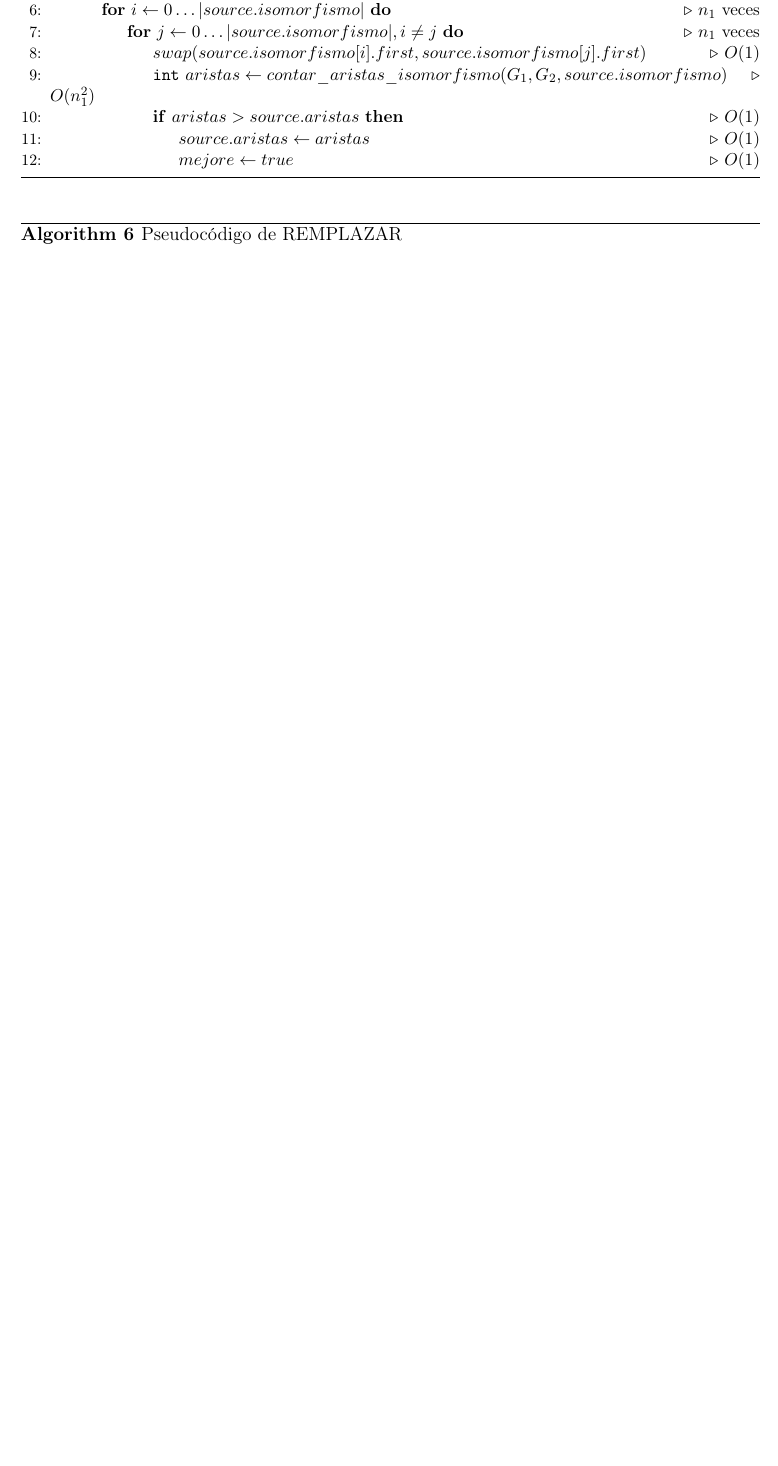
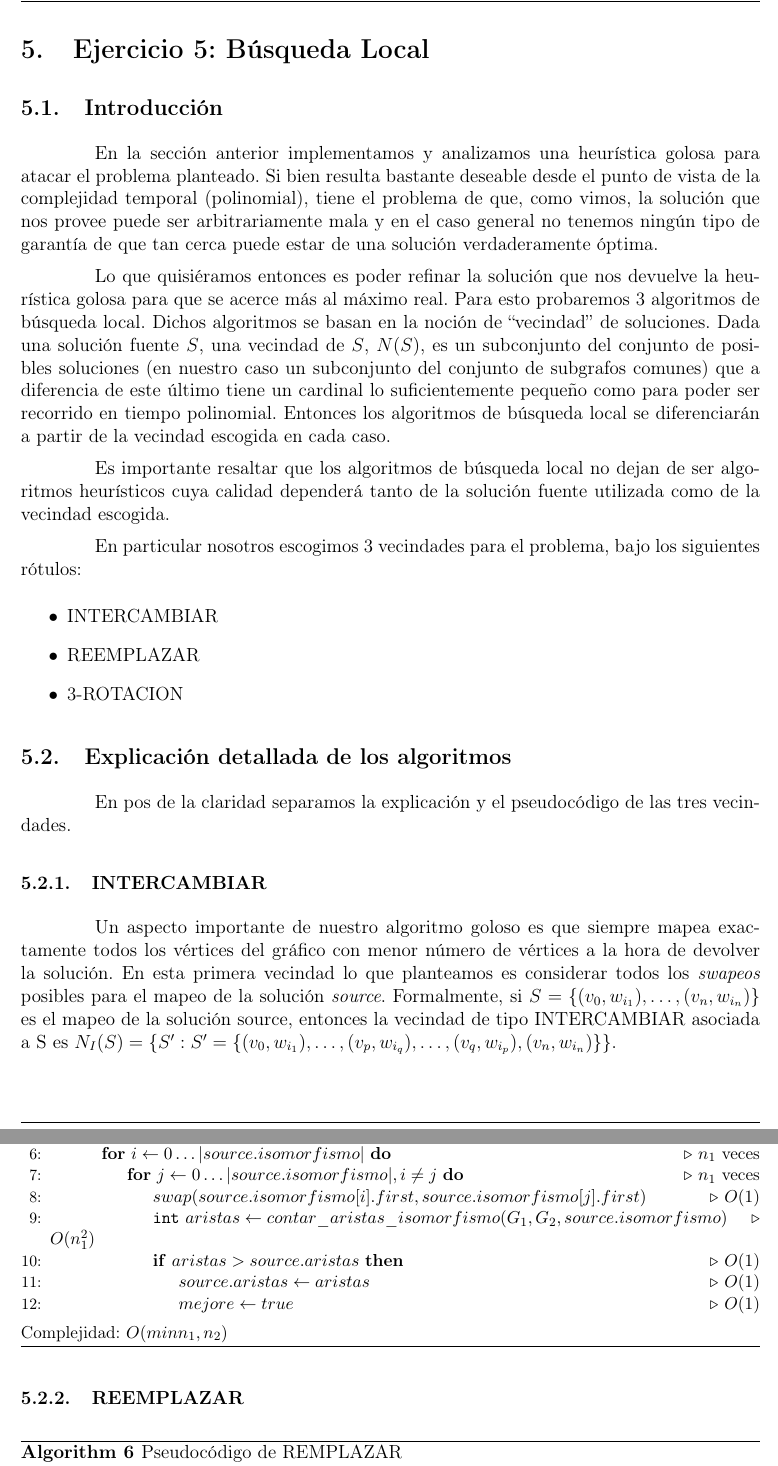
Before and after one commit to axelmaddonni/algo3-tp3, a LaTeX document (informe/informe.tex, which reads informe/ejer5.tex): part of page 18 of 31 before the commit and two parts of pages 19 and 20 of 33 after it, the two joined at a grey line, cut at the place of the change, the shorter picture padded with empty space. The pictures show the PDF file informe/informe.pdf that the author committed with the source.

Commit message:
Algunas cosas de la sección 5

```diff
--- a/informe/ejer5.tex
+++ b/informe/ejer5.tex
@@ -1,6 +1,22 @@
-%TODO: +un barplot por dataset de calidad
-%      +4 graficos relación calidad/tiempo para las 3 heuristicas
-%      +2 graficos relación calidad/tiempo para 0 y 1 con instancias grandes
+\subsection{Introducción}
+En la sección anterior implementamos y analizamos una heurística golosa para atacar el problema planteado. Si bien resulta bastante deseable desde el punto de vista de la complejidad temporal (polinomial), tiene el problema de que, como vimos, la solución que nos provee puede ser arbitrariamente mala y en el caso general no tenemos ningún tipo de garantía de que tan cerca puede estar de una solución verdaderamente óptima.
+
+Lo que quisiéramos entonces es poder refinar la solución que nos devuelve la heurística golosa para que se acerce más al máximo real. Para esto probaremos 3 algoritmos de búsqueda local. Dichos algoritmos se basan en la noción de ``vecindad'' de soluciones. Dada una solución fuente $S$, una vecindad de $S$, $N(S)$, es un subconjunto del conjunto de posibles soluciones (en nuestro caso un subconjunto del conjunto de subgrafos comunes) que a diferencia de este último tiene un cardinal lo suficientemente pequeño como para poder ser recorrido en tiempo polinomial. Entonces los algoritmos de búsqueda local se diferenciarán a partir de la vecindad escogida en cada caso.
+
+Es importante resaltar que los algoritmos de búsqueda local no dejan de ser algoritmos heurísticos cuya calidad dependerá tanto de la solución fuente utilizada como de la vecindad escogida.
+
+En particular nosotros escogimos 3 vecindades para el problema, bajo los siguientes rótulos:
+\begin{itemize}
+	\item INTERCAMBIAR
+	\item REEMPLAZAR
+	\item 3-ROTACION
+\end{itemize}
+
+\subsection{Explicación detallada de los algoritmos}
+En pos de la claridad separamos la explicación y el pseudocódigo de las tres vecindades.
+
+\subsubsection{INTERCAMBIAR}
+Un aspecto importante de nuestro algoritmo goloso es que siempre mapea exactamente todos los vértices del gráfico con menor número de vértices a la hora de devolver la solución. En esta primera vecindad lo que planteamos es considerar todos los \emph{swapeos} posibles para el mapeo de la solución \emph{source}. Formalmente, si $S = \{(v_0, w_{i_1}),\hdots , (v_n, w_{i_n})\}$ es el mapeo de la solución source, entonces la vecindad de tipo INTERCAMBIAR asociada a S es $N_I(S) = \{S' : S' = \{(v_0, w_{i_1}),\hdots , (v_p, w_{i_q}) , \hdots, (v_q, w_{i_p}), (v_n, w_{i_n})\}\}$.
 
 \begin{algorithm}[H]
   \small
```
Also changed, not shown: informe/informe.tex (+1 -1 lines), informe/informe.pdf, informe/ejer5.tex (16 more changed lines).
